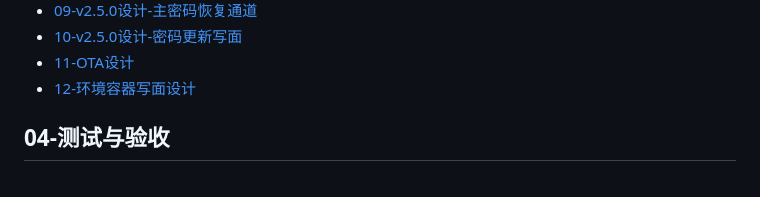
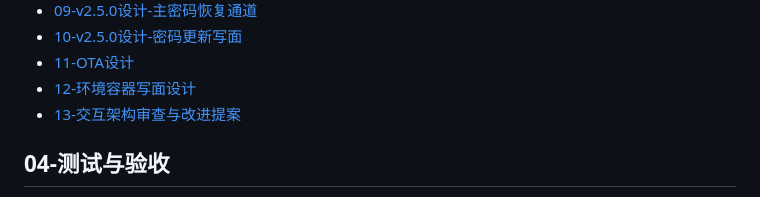
Before and after one commit to cygnusyang/coffer, a Markdown page: docs/README.md, the part around the change. Drawn GitHub-style.

Commit message:
docs: 交互架构审查与改进提案——ui-team 一轮完整循环（30 问题/8 提案/G1-G10 缺口/4 条 lead 裁定），评审 Approve 放行

```diff
--- a/docs/README.md
+++ b/docs/README.md
@@ -44,6 +44,7 @@
 - [10-v2.5.0设计-密码更新写面](03-功能设计/10-v2.5.0设计-密码更新写面.md)
 - [11-OTA设计](03-功能设计/11-OTA设计.md)
 - [12-环境容器写面设计](03-功能设计/12-环境容器写面设计.md)
+- [13-交互架构审查与改进提案](03-功能设计/13-交互架构审查与改进提案.md)
 
 ## 04-测试与验收
 
```
Also changed, not shown: docs/03-功能设计/13-交互架构审查与改进提案.md (added, +218 -0 lines).
